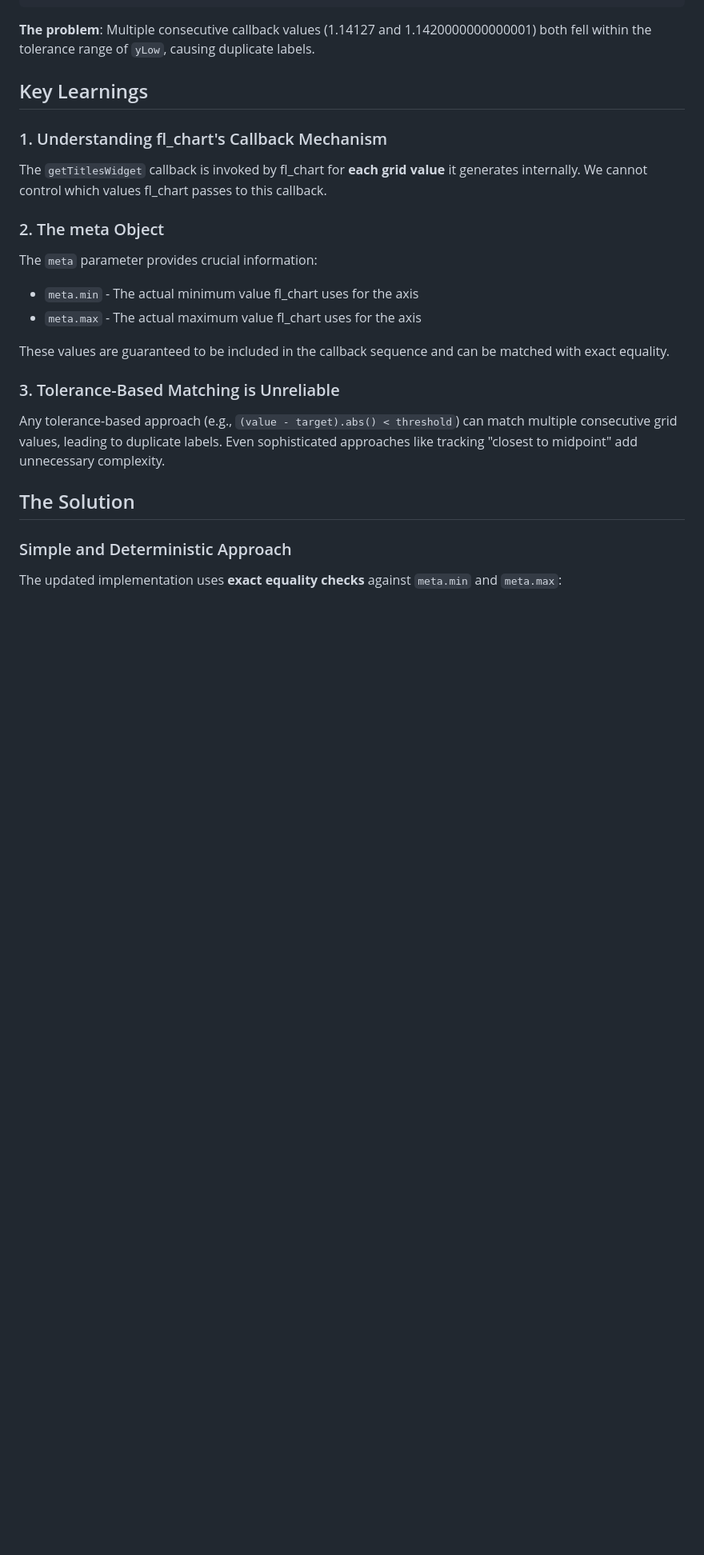
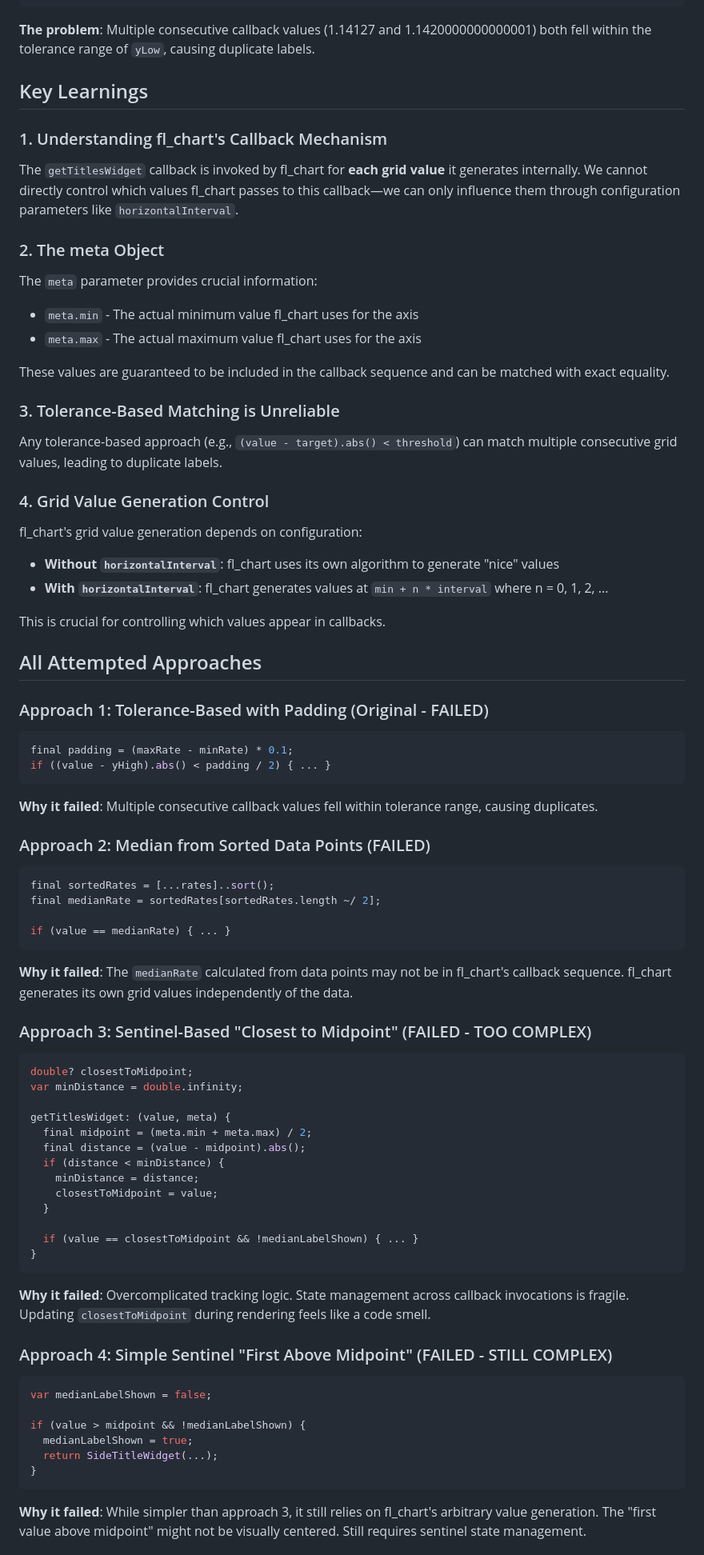
Before and after one commit to bizz84/currency_converter, a Markdown page: ai_specs/010-fix-chart-y-axis-labels-updated.md, the part around the change printed below. Shown: that part at 80% size. GitHub-like rendering; blank space fills up the shorter version.

````diff
--- a/ai_specs/010-fix-chart-y-axis-labels-updated.md
+++ b/ai_specs/010-fix-chart-y-axis-labels-updated.md
@@ -45,7 +45,7 @@ From debug logs, we discovered that fl_chart calls `getTitlesWidget` for each gr
 
 ### 1. Understanding fl_chart's Callback Mechanism
 
-The `getTitlesWidget` callback is invoked by fl_chart for **each grid value** it generates internally. We cannot control which values fl_chart passes to this callback.
+The `getTitlesWidget` callback is invoked by fl_chart for **each grid value** it generates internally. We cannot directly control which values fl_chart passes to this callback—we can only influence them through configuration parameters like `horizontalInterval`.
 
 ### 2. The meta Object
 
@@ -57,10 +57,68 @@ These values are guaranteed to be included in the callback sequence and can be m
 
 ### 3. Tolerance-Based Matching is Unreliable
 
-Any tolerance-based approach (e.g., `(value - target).abs() < threshold`) can match multiple consecutive grid values, leading to duplicate labels. Even sophisticated approaches like tracking "closest to midpoint" add unnecessary complexity.
+Any tolerance-based approach (e.g., `(value - target).abs() < threshold`) can match multiple consecutive grid values, leading to duplicate labels.
 
-## The Solution
+### 4. Grid Value Generation Control
 
-### Simple and Deterministic Approach
+fl_chart's grid value generation depends on configuration:
+- **Without `horizontalInterval`**: fl_chart uses its own algorithm to generate "nice" values
+- **With `horizontalInterval`**: fl_chart generates values at `min + n * interval` where n = 0, 1, 2, ...
 
-The updated implementation uses **exact equality checks** against `meta.min` and `meta.max`:
+This is crucial for controlling which values appear in callbacks.
+
+## All Attempted Approaches
+
+### Approach 1: Tolerance-Based with Padding (Original - FAILED)
+
+```dart
+final padding = (maxRate - minRate) * 0.1;
+if ((value - yHigh).abs() < padding / 2) { ... }
+```
+
+**Why it failed**: Multiple consecutive callback values fell within tolerance range, causing duplicates.
+
+### Approach 2: Median from Sorted Data Points (FAILED)
+
+```dart
+final sortedRates = [...rates]..sort();
+final medianRate = sortedRates[sortedRates.length ~/ 2];
+
+if (value == medianRate) { ... }
+```
+
+**Why it failed**: The `medianRate` calculated from data points may not be in fl_chart's callback sequence. fl_chart generates its own grid values independently of the data.
+
+### Approach 3: Sentinel-Based "Closest to Midpoint" (FAILED - TOO COMPLEX)
+
+```dart
+double? closestToMidpoint;
+var minDistance = double.infinity;
+
+getTitlesWidget: (value, meta) {
+  final midpoint = (meta.min + meta.max) / 2;
+  final distance = (value - midpoint).abs();
+  if (distance < minDistance) {
+    minDistance = distance;
+    closestToMidpoint = value;
+  }
+
+  if (value == closestToMidpoint && !medianLabelShown) { ... }
+}
+```
+
+**Why it failed**: Overcomplicated tracking logic. State management across callback invocations is fragile. Updating `closestToMidpoint` during rendering feels like a code smell.
+
+### Approach 4: Simple Sentinel "First Above Midpoint" (FAILED - STILL COMPLEX)
+
+```dart
+var medianLabelShown = false;
+
+if (value > midpoint && !medianLabelShown) {
+  medianLabelShown = true;
+  return SideTitleWidget(...);
+}
+```
+
+**Why it failed**: While simpler than approach 3, it still relies on fl_chart's arbitrary value generation. The "first value above midpoint" might not be visually centered. Still requires sentinel state management.
+
````
Also changed, not shown: other parts of ai_specs/010-fix-chart-y-axis-labels-updated.md (+140 -37 lines).
